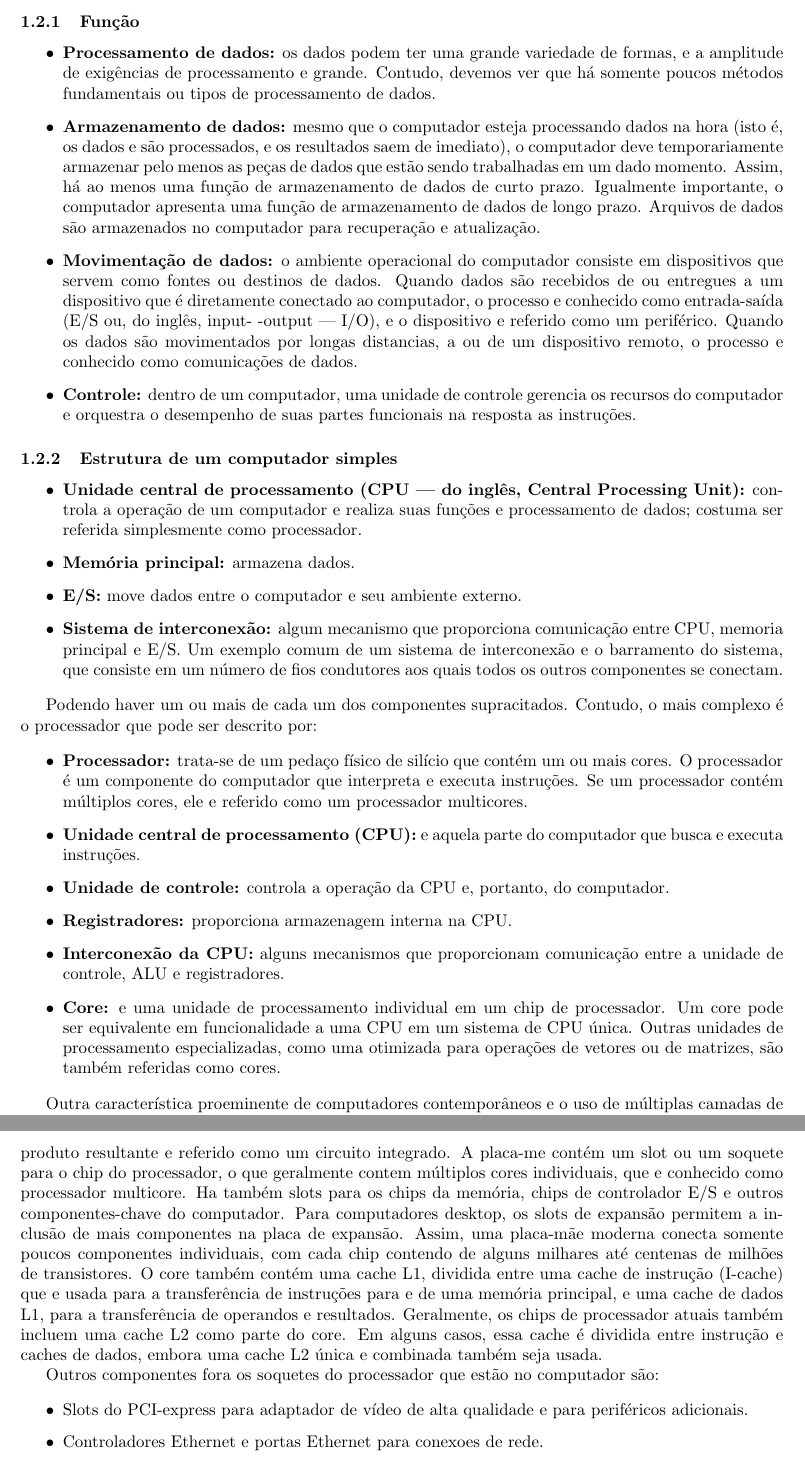
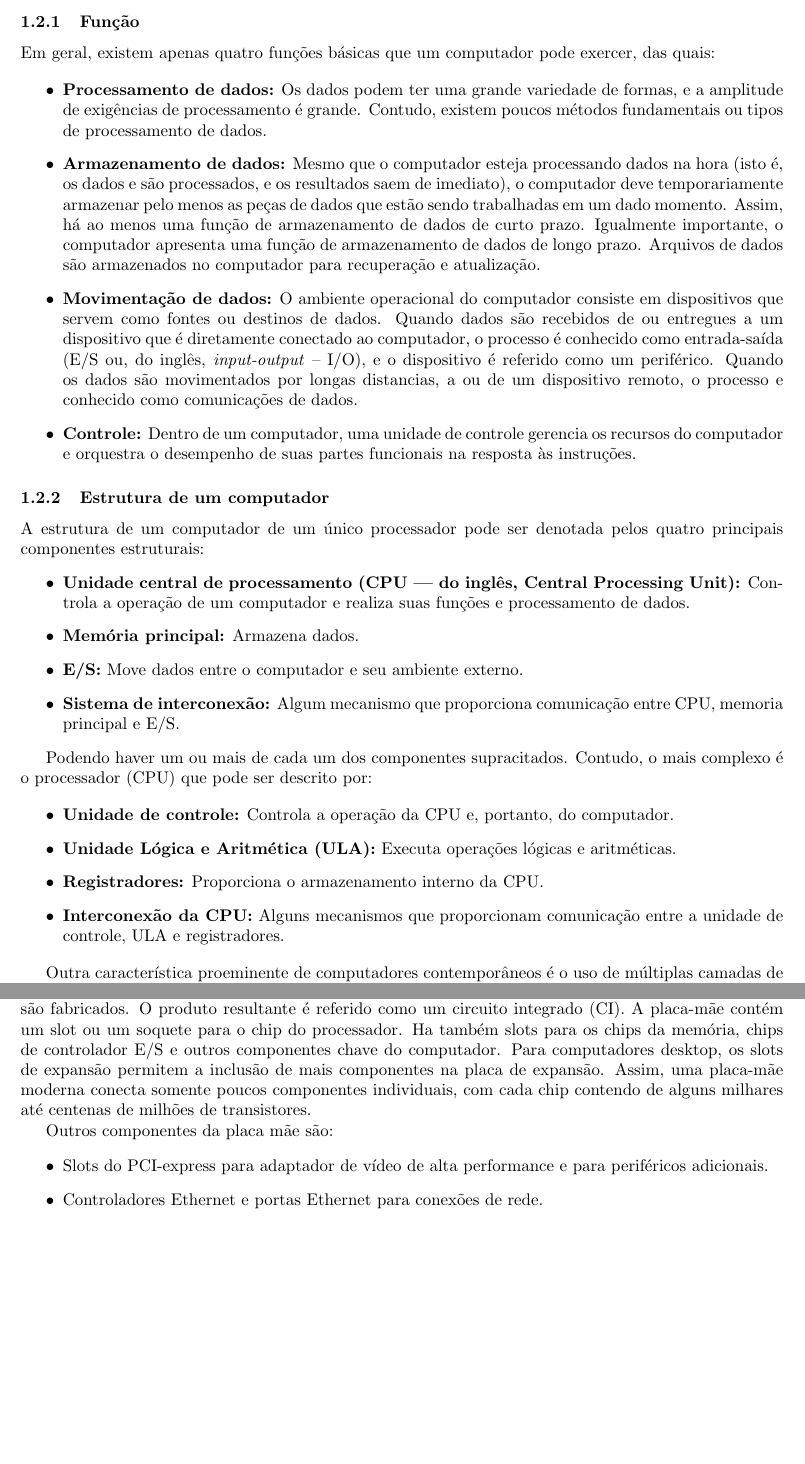
Before and after one commit to bingulo/intro-profissional, a LaTeX document (resumo/resumo.tex): two parts of pages 2 and 4 of 11 before the commit and two parts of pages 2 and 3 of 11 after it, joined at a grey line, cut so that both start at the same text, the shorter picture padded with empty space. Compiled offline with pdfLaTeX.

Commit message:
Revisada a introdução

```diff
--- a/resumo/resumo.tex
+++ b/resumo/resumo.tex
@@ -79,12 +78,15 @@ estrutura e na função:
 \end{itemize}
 
 \subsubsection{Função}
+Em geral, existem apenas quatro funções básicas que um computador pode exercer,
+das quais:
+
 \begin{itemize}
-    \item \textbf{Processamento de dados:} os dados podem ter uma grande
-        variedade de formas, e a amplitude de exigências de processamento e
-        grande. Contudo, devemos ver que há somente poucos métodos fundamentais
-        ou tipos de processamento de dados.
-    \item \textbf{Armazenamento de dados:} mesmo que o computador esteja
+    \item \textbf{Processamento de dados:} Os dados podem ter uma grande
+        variedade de formas, e a amplitude de exigências de processamento é
+        grande. Contudo, existem poucos métodos fundamentais ou tipos de
+        processamento de dados.
+    \item \textbf{Armazenamento de dados:} Mesmo que o computador esteja
         processando dados na hora (isto é, os dados e são processados, e os
         resultados saem de imediato), o computador deve temporariamente
         armazenar pelo menos as peças de dados que estão sendo trabalhadas em
@@ -92,55 +94,44 @@ estrutura e na função:
         dados de curto prazo. Igualmente importante, o computador apresenta uma
         função de armazenamento de dados de longo prazo. Arquivos de dados são
         armazenados no computador para recuperação e atualização.
-    \item \textbf{Movimentação de dados:} o ambiente operacional do computador
+    \item \textbf{Movimentação de dados:} O ambiente operacional do computador
         consiste em dispositivos que servem como fontes ou destinos de dados.
         Quando dados são recebidos de ou entregues a um dispositivo que é
-        diretamente conectado ao computador, o processo e conhecido como
-        entrada-saída (E/S ou, do inglês, input- -output — I/O), e o
-        dispositivo e referido como um periférico. Quando os dados são
+        diretamente conectado ao computador, o processo é conhecido como
+        entrada-saída (E/S ou, do inglês, \textit{input-output} -- I/O), e o
+        dispositivo é referido como um periférico. Quando os dados são
         movimentados por longas distancias, a ou de um dispositivo remoto, o
         processo e conhecido como comunicações de dados.
-    \item \textbf{Controle:} dentro de um computador, uma unidade de controle
+    \item \textbf{Controle:} Dentro de um computador, uma unidade de controle
         gerencia os recursos do computador e orquestra o desempenho de suas
-        partes funcionais na resposta as instruções.
+        partes funcionais na resposta às instruções.
 \end{itemize}
 
-\subsubsection{Estrutura de um computador simples}
+\subsubsection{Estrutura de um computador}
+A estrutura de um computador de um único processador pode ser denotada pelos
+quatro principais componentes estruturais:
 \begin{itemize}
     \item \textbf{Unidade central de processamento (CPU — do inglês, Central
-        Processing Unit):} controla a operação de um computador e realiza suas
-        funções e processamento de dados; costuma ser referida simplesmente
-        como processador.
-    \item \textbf{Memória principal:} armazena dados.
-    \item \textbf{E/S:} move dados entre o computador e seu ambiente externo.
-    \item \textbf{Sistema de interconexão:} algum mecanismo que proporciona
-        comunicação entre CPU, memoria principal e E/S. Um exemplo comum de um
-        sistema de interconexão e o barramento do sistema, que consiste em um
-        número de fios condutores aos quais todos os outros componentes se
-        conectam.
+        Processing Unit):} Controla a operação de um computador e realiza suas
+        funções e processamento de dados.
+    \item \textbf{Memória principal:} Armazena dados.
+    \item \textbf{E/S:} Move dados entre o computador e seu ambiente externo.
+    \item \textbf{Sistema de interconexão:} Algum mecanismo que proporciona
+        comunicação entre CPU, memoria principal e E/S.
 \end{itemize}
 
 Podendo haver um ou mais de cada um dos componentes supracitados. Contudo, o
-mais complexo é o processador que pode ser descrito por:
+mais complexo é o processador (CPU) que pode ser descrito por:
 
 \begin{itemize}
-    \item \textbf{Processador:} trata-se de um pedaço físico de silício que
-        contém um ou mais cores. O processador é um componente do computador
-        que interpreta e executa instruções. Se um processador contém múltiplos
-        cores, ele e referido como um processador multicores.
-    \item \textbf{Unidade central de processamento (CPU):} e aquela parte do
-        computador que busca e executa instruções.
-    \item \textbf{Unidade de controle:} controla a operação da CPU e, portanto,
+    \item \textbf{Unidade de controle:} Controla a operação da CPU e, portanto,
         do computador.
-    \item \textbf{Registradores:} proporciona armazenagem interna na CPU.
-    \item \textbf{Interconexão da CPU:} alguns mecanismos que proporcionam
-        comunicação entre a unidade de controle, ALU e registradores.
-    \item \textbf{Core:} e uma unidade de processamento individual em um chip
-        de processador. Um core pode ser equivalente em funcionalidade a uma
-        CPU em um sistema de CPU única. Outras unidades de processamento
-        especializadas, como uma otimizada para operações de vetores ou de
-        matrizes, são também referidas como cores.
+    \item \textbf{Unidade Lógica e Aritmética (ULA):} Executa operações
+        lógicas e aritméticas.
+    \item \textbf{Registradores:} Proporciona o armazenamento interno da CPU.
+    \item \textbf{Interconexão da CPU:} Alguns mecanismos que proporcionam
+        comunicação entre a unidade de controle, ULA e registradores.
 \end{itemize}
 
-Outra característica proeminente de computadores contemporâneos e o uso de
+Outra característica proeminente de computadores contemporâneos é o uso de
 múltiplas camadas de memória, chamada de memória cache, entre o processador e a
@@ -156,2 +150 @@ n e menor e mais rápido que o nível n + 1.
 \begin{itemize}
-    \item Descendo a um nível mais profundo, examinamos a estrutura interna de
@@ -230,27 +216,20 @@ Os elementos mais proeminentes na placa-mae são os chips. Um chip e um pedaço
 único de material semicondutor, em geral de silício, no qual os circuitos
-eletrônicos e portas logicas são fabricados. O produto resultante e referido
-como um circuito integrado. A placa-me contém um slot ou um soquete para o chip
-do processador, o que geralmente contem múltiplos cores individuais, que e
-conhecido como processador multicore. Ha também slots para os chips da memória,
-chips de controlador E/S e outros componentes-chave do computador. Para
+eletrônicos e portas logicas são fabricados. O produto resultante é referido
+como um circuito integrado (CI). A placa-mãe contém um slot ou um soquete para o chip
+do processador. Ha também slots para os chips da memória,
+chips de controlador E/S e outros componentes chave do computador. Para
 computadores desktop, os slots de expansão permitem a inclusão de mais
 componentes na placa de expansão. Assim, uma placa-mãe moderna conecta somente
 poucos componentes individuais, com cada chip contendo de alguns milhares até
-centenas de milhões de transistores. 	O core também contém uma cache L1,
-dividida entre uma cache de instrução (I-cache) que e usada para a
-transferência de instruções para e de uma memória principal, e uma cache de
-dados L1, para a transferência de operandos e resultados. Geralmente, os chips
-de processador atuais também incluem uma cache L2 como parte do core. Em alguns
-casos, essa cache é dividida entre instrução e caches de dados, embora uma
-cache L2 única e combinada também seja usada.
+centenas de milhões de transistores.
 
-Outros componentes fora os soquetes do processador que estão no computador são:
+Outros componentes da placa mãe são:
 
 \begin{itemize}
     \item Slots do PCI-express para adaptador de vídeo de alta
-        qualidade e para periféricos adicionais.
+       performance e para periféricos adicionais.
 
-    \item Controladores Ethernet e portas Ethernet para conexoes de rede.
+    \item Controladores Ethernet e portas Ethernet para conexões de rede.
 
     \item Soquetes USB para dispositivos periféricos.
 
```
Also changed, not shown: resumo/resumo.tex (145 more changed lines).
